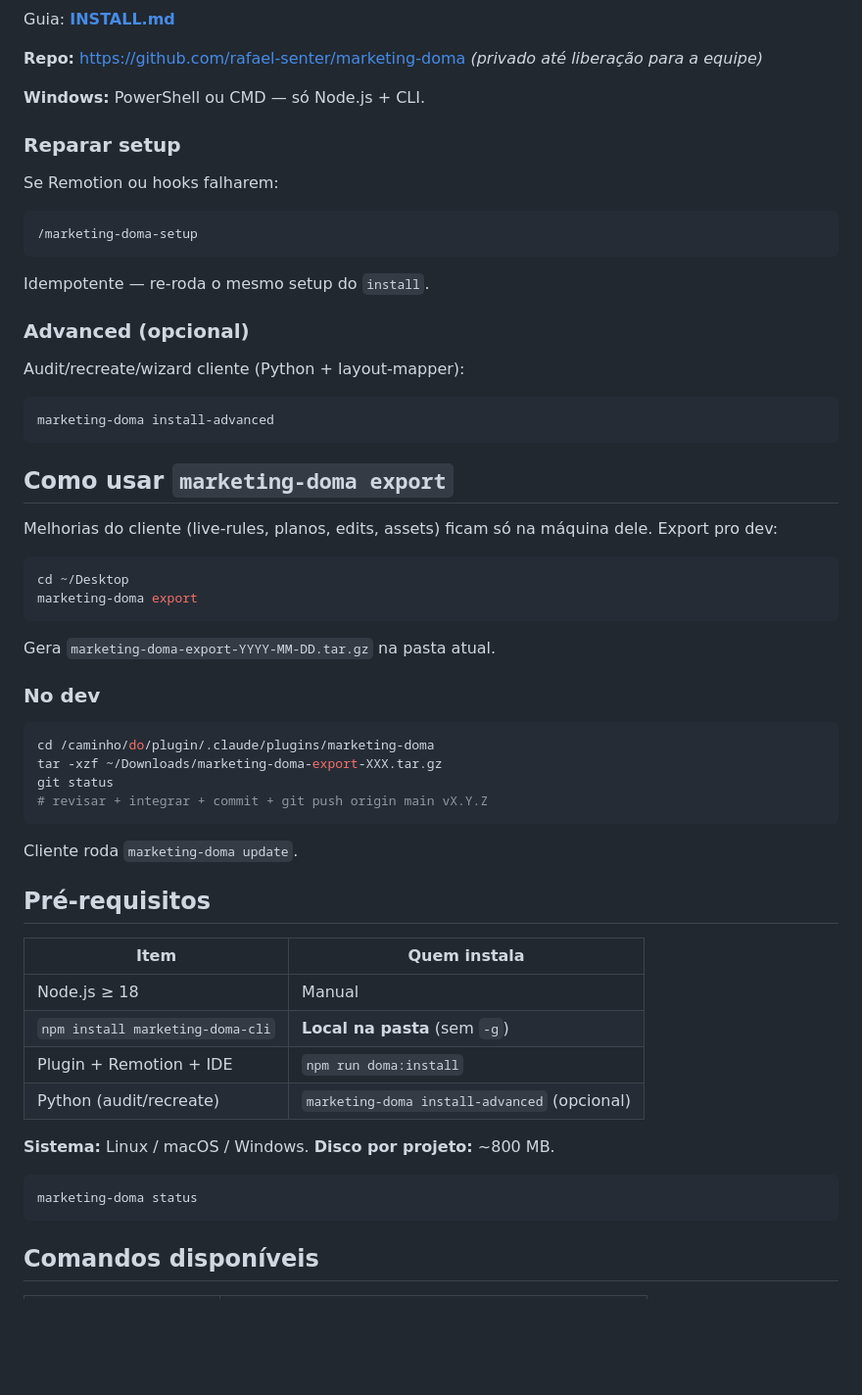
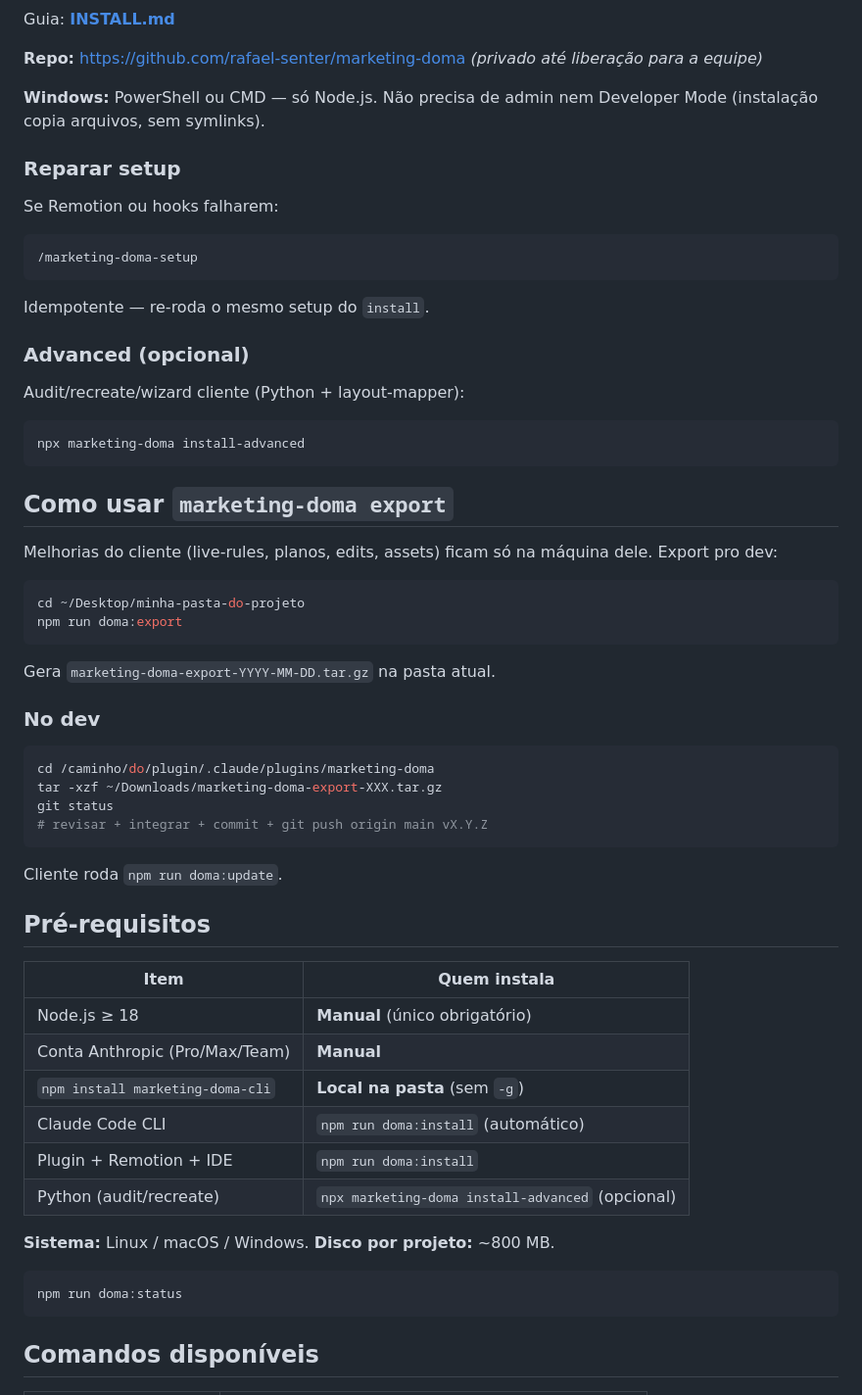
Before and after one commit to rafael-senter/marketing-doma, a Markdown page: README.md, the part around one of its changes. Shown at 98% size. Drawn GitHub-style; blank space fills up the shorter version.

````diff
--- a/README.md
+++ b/README.md
@@ -47,7 +66,7 @@ Guia: **[INSTALL.md](INSTALL.md)**
 
 **Repo:** https://github.com/rafael-senter/marketing-doma *(privado até liberação para a equipe)*
 
-**Windows:** PowerShell ou CMD — só Node.js + CLI.
+**Windows:** PowerShell ou CMD — só Node.js. Não precisa de admin nem Developer Mode (instalação copia arquivos, sem symlinks).
 
 ### Reparar setup
 
@@ -64,7 +83,7 @@ Idempotente — re-roda o mesmo setup do `install`.
 Audit/recreate/wizard cliente (Python + layout-mapper):
 
 ```bash
-marketing-doma install-advanced
+npx marketing-doma install-advanced
 ```
 
 ## Como usar `marketing-doma export`
@@ -72,8 +91,8 @@ marketing-doma install-advanced
 Melhorias do cliente (live-rules, planos, edits, assets) ficam só na máquina dele. Export pro dev:
 
 ```bash
-cd ~/Desktop
-marketing-doma export
+cd ~/Desktop/minha-pasta-do-projeto
+npm run doma:export
 ```
 
 Gera `marketing-doma-export-YYYY-MM-DD.tar.gz` na pasta atual.
@@ -87,21 +106,23 @@ git status
 # revisar + integrar + commit + git push origin main vX.Y.Z
 ```
 
-Cliente roda `marketing-doma update`.
+Cliente roda `npm run doma:update`.
 
 ## Pré-requisitos
 
 | Item | Quem instala |
 |---|---|
-| Node.js ≥ 18 | Manual |
+| Node.js ≥ 18 | **Manual** (único obrigatório) |
+| Conta Anthropic (Pro/Max/Team) | **Manual** |
 | `npm install marketing-doma-cli` | **Local na pasta** (sem `-g`) |
+| Claude Code CLI | `npm run doma:install` (automático) |
 | Plugin + Remotion + IDE | `npm run doma:install` |
-| Python (audit/recreate) | `marketing-doma install-advanced` (opcional) |
+| Python (audit/recreate) | `npx marketing-doma install-advanced` (opcional) |
 
 **Sistema:** Linux / macOS / Windows. **Disco por projeto:** ~800 MB.
 
 ```bash
-marketing-doma status
+npm run doma:status
 ```
 
 ## Comandos disponíveis
````
Also changed, not shown: other parts of README.md (+26 -7 lines), INSTALL.md (+18 -7 lines).
